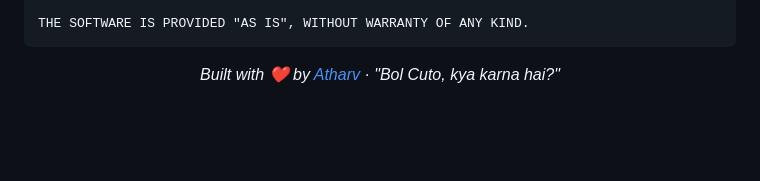
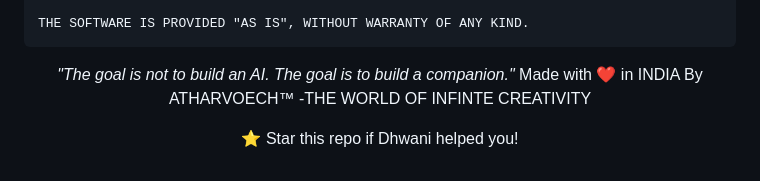
Before and after one commit to atharvotech/SATHI, a Markdown page: README.md, the part around one of its changes. Rendered like a GitHub page; blank space fills up the shorter version.

```diff
--- a/README.md
+++ b/README.md
@@ -536,6 +536,9 @@ THE SOFTWARE IS PROVIDED "AS IS", WITHOUT WARRANTY OF ANY KIND.
 
 <div align="center">
 
-*Built with ❤️ by [Atharv](https://github.com/atharvotech) · "Bol Cuto, kya karna hai?"*
+*"The goal is not to build an AI. The goal is to build a companion."*</br>
+Made with ❤️ in INDIA By ATHARVOECH™ -THE WORLD OF INFINTE CREATIVITY
+
+⭐ Star this repo if Dhwani helped you!
 
 </div>
```
Also changed, not shown: other parts of README.md (+1 -1 lines).
